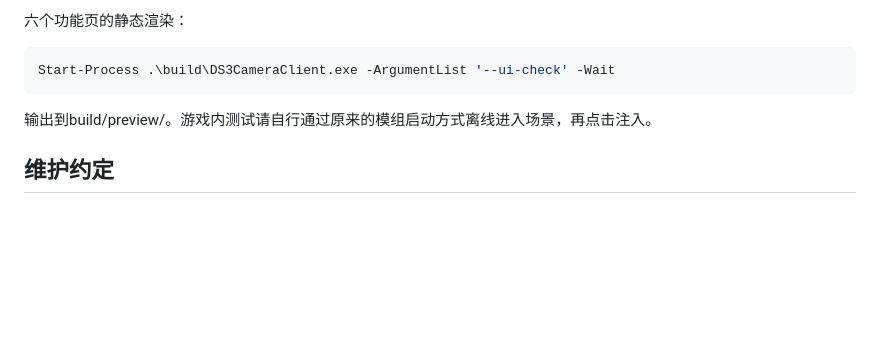
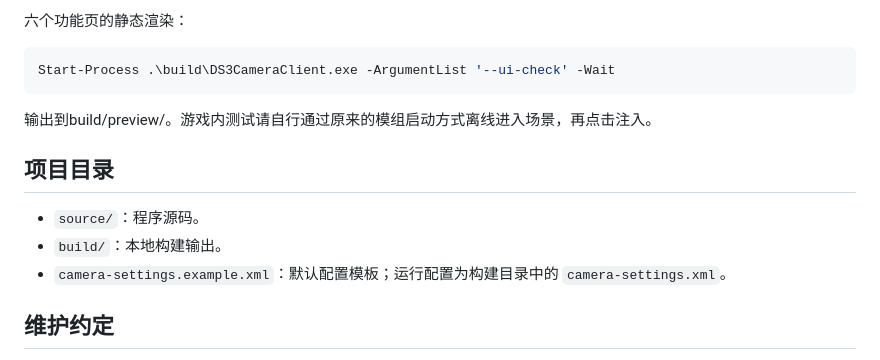
Before and after one commit to Sylva-06/DarkSoulsIIICamera, a Markdown page: BUILDING.md, the part around the change. Drawn GitHub-style; blank space fills up the shorter version.

```diff
--- a/BUILDING.md
+++ b/BUILDING.md
@@ -55,6 +55,12 @@ Start-Process .\build\DS3CameraClient.exe -ArgumentList '--ui-check' -Wait
 
 输出到build/preview/。游戏内测试请自行通过原来的模组启动方式离线进入场景，再点击注入。
 
+## 项目目录
+
+- `source/`：程序源码。
+- `build/`：本地构建输出。
+- `camera-settings.example.xml`：默认配置模板；运行配置为构建目录中的 `camera-settings.xml`。
+
 ## 维护约定
 
 - 小改动验证受影响范围；相机算法、DLL或通信协议变更需要相关回归检查。
```
Also changed, not shown: README.md (+9 -4 lines), docs/images/default-keybindings.png (added).
